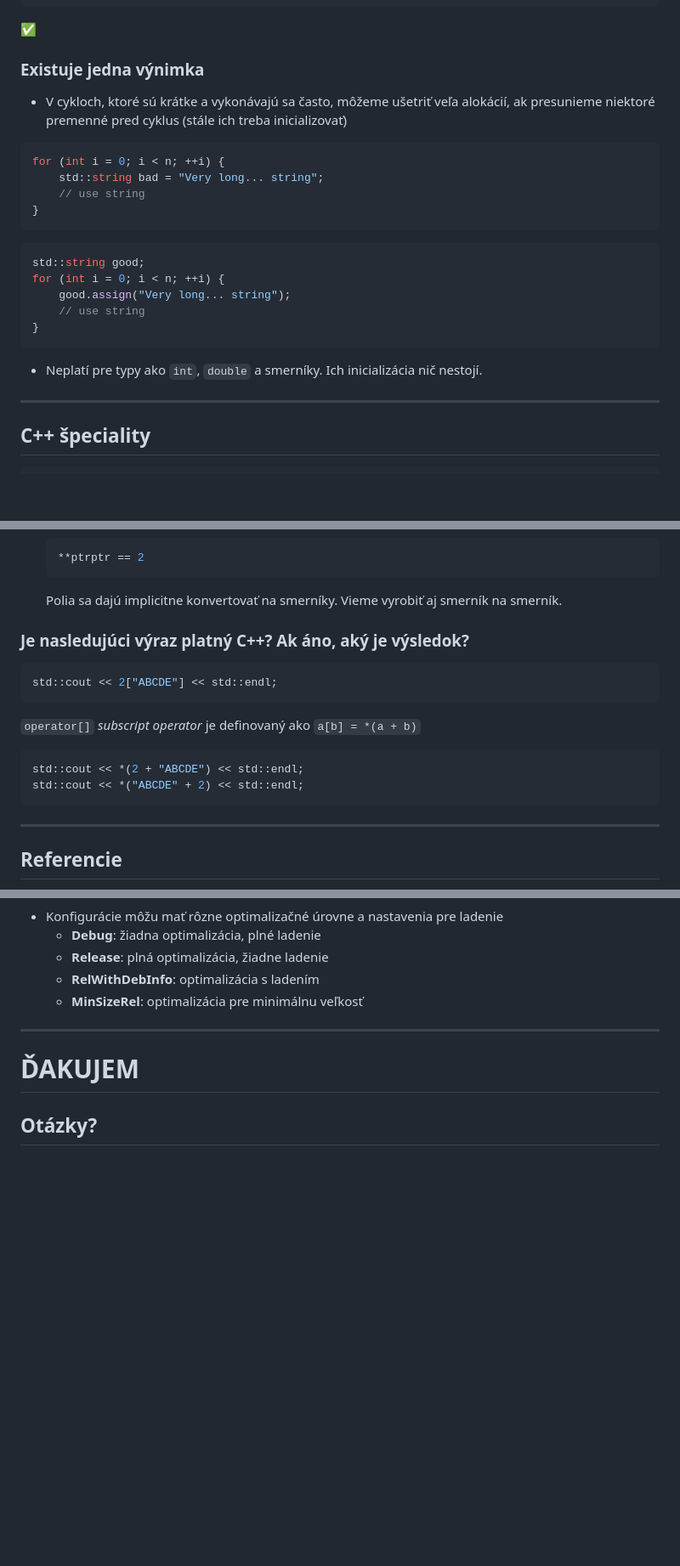
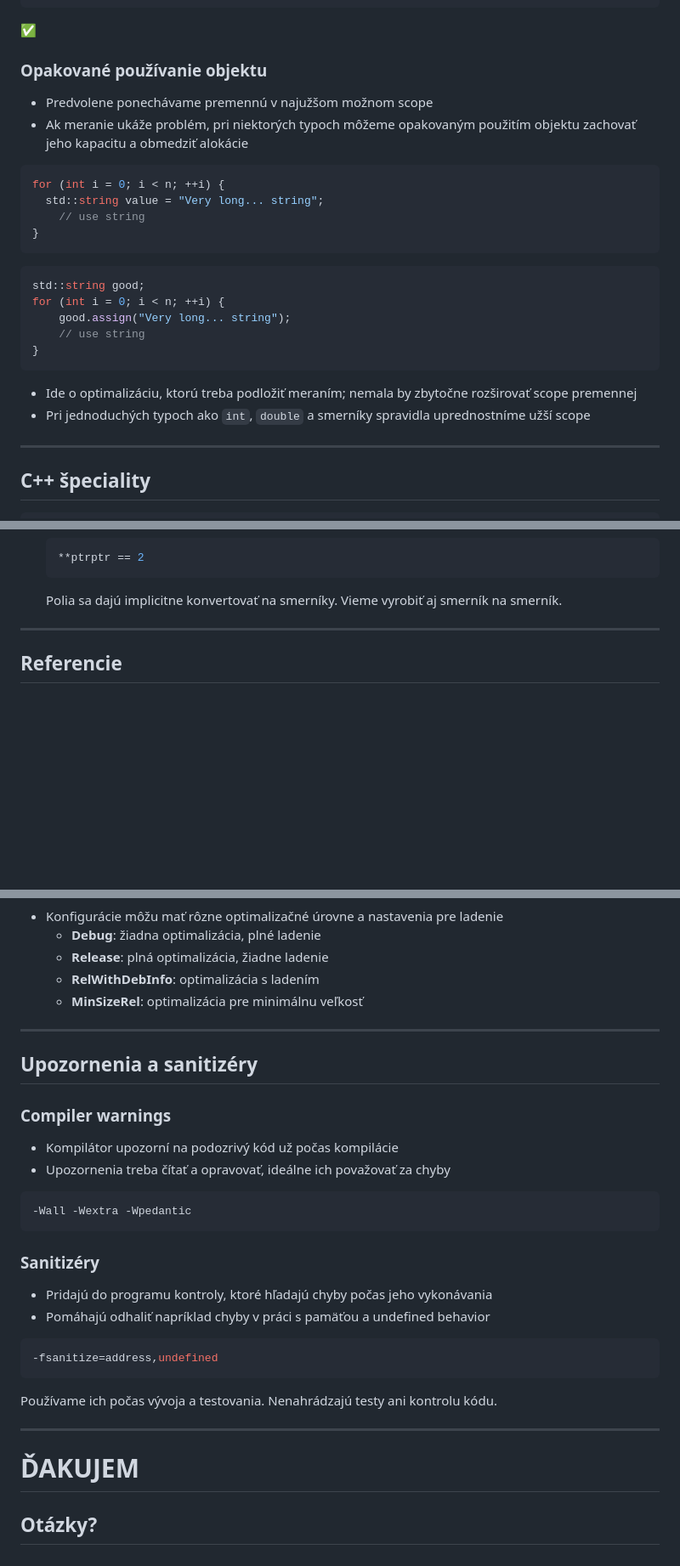
Before and after one commit to cppseminar/apc-lectures, a Markdown page: public/lectures/2_basics.md, 3 parts joined by grey strips. Shown at 85% size. GitHub-like rendering; blank space fills up the shorter version.

````diff
--- a/public/lectures/2_basics.md
+++ b/public/lectures/2_basics.md
@@ -385,13 +375,14 @@ for (int i = 0; i < 10; ++i) {
 </div>
 
 
-### Existuje jedna výnimka
-
-* V cykloch, ktoré sú krátke a vykonávajú sa často, môžeme ušetriť veľa alokácií, ak presunieme niektoré premenné pred cyklus (stále ich treba inicializovať)
+### Opakované používanie objektu
+
+* Predvolene ponechávame premennú v najužšom možnom scope
+* Ak meranie ukáže problém, pri niektorých typoch môžeme opakovaným použitím objektu zachovať jeho kapacitu a obmedziť alokácie
 
 ```cpp
 for (int i = 0; i < n; ++i) {
-    std::string bad = "Very long... string";
+  std::string value = "Very long... string";
     // use string
 }
 ```
@@ -404,7 +395,8 @@ for (int i = 0; i < n; ++i) {
 }
 ```
 
-* Neplatí pre typy ako `int`, `double` a smerníky. Ich inicializácia nič nestojí.
+  * Ide o optimalizáciu, ktorú treba podložiť meraním; nemala by zbytočne rozširovať scope premennej
+  * Pri jednoduchých typoch ako `int`, `double` a smerníky spravidla uprednostníme užší scope
 
 ---
 
@@ -1830,23 +1724,6 @@ Polia sa dajú implicitne konvertovať na smerníky. Vieme vyrobiť aj smerník
   </li>
 </ul>
 
-
-### Je nasledujúci výraz platný C++? Ak áno, aký je výsledok?
-
-```cpp
-std::cout << 2["ABCDE"] << std::endl;
-```
-
-<div class="fragment">
-
-`operator[]` *subscript operator* je definovaný ako `a[b] = *(a + b)`
-
-```cpp
-std::cout << *(2 + "ABCDE") << std::endl;
-std::cout << *("ABCDE" + 2) << std::endl;
-```
-</div>
-
 ---
 
 ## Referencie
@@ -3043,7 +2779,38 @@ cmake -S . -B build -DCMAKE_BUILD_TYPE=Release
 
 ---
 
-
+## Upozornenia a sanitizéry
+
+<div style="display: flex;">
+<div style="flex: 1;">
+
+### Compiler warnings
+
+* Kompilátor upozorní na podozrivý kód už počas kompilácie
+* Upozornenia treba čítať a opravovať, ideálne ich považovať za chyby
+
+```bash
+-Wall -Wextra -Wpedantic
+```
+
+</div>
+<div style="flex: 1;">
+
+### Sanitizéry
+
+* Pridajú do programu kontroly, ktoré hľadajú chyby počas jeho vykonávania
+* Pomáhajú odhaliť napríklad chyby v práci s pamäťou a undefined behavior
+
+```bash
+-fsanitize=address,undefined
+```
+
+</div>
+</div>
+
+Používame ich počas vývoja a testovania. Nenahrádzajú testy ani kontrolu kódu.
+
+---
 
 # ĎAKUJEM
 
````
Also changed, not shown: other parts of public/lectures/2_basics.md (+98 -347 lines).
